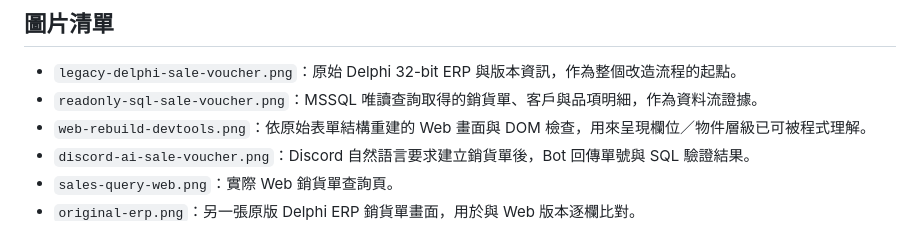
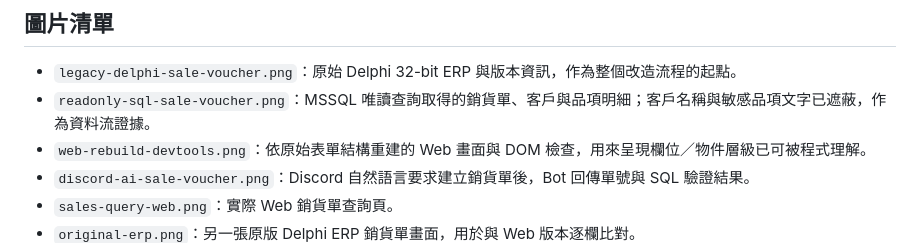
Before and after one commit to joeIvan2/legacy-erp-headless-bridge, a Markdown page: docs/screenshots/README.md, the part around the change. GitHub-like rendering.

Commit message:
privacy: replace SQL evidence with redacted screenshot

```diff
--- a/docs/screenshots/README.md
+++ b/docs/screenshots/README.md
@@ -5,7 +5,7 @@
 ## 圖片清單
 
 - `legacy-delphi-sale-voucher.png`：原始 Delphi 32-bit ERP 與版本資訊，作為整個改造流程的起點。
-- `readonly-sql-sale-voucher.png`：MSSQL 唯讀查詢取得的銷貨單、客戶與品項明細，作為資料流證據。
+- `readonly-sql-sale-voucher.png`：MSSQL 唯讀查詢取得的銷貨單、客戶與品項明細；客戶名稱與敏感品項文字已遮蔽，作為資料流證據。
 - `web-rebuild-devtools.png`：依原始表單結構重建的 Web 畫面與 DOM 檢查，用來呈現欄位／物件層級已可被程式理解。
 - `discord-ai-sale-voucher.png`：Discord 自然語言要求建立銷貨單後，Bot 回傳單號與 SQL 驗證結果。
 - `sales-query-web.png`：實際 Web 銷貨單查詢頁。
```
Also changed, not shown: docs/screenshots/readonly-sql-sale-voucher.png (added).
